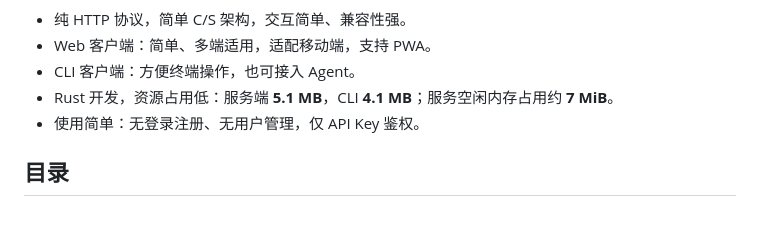
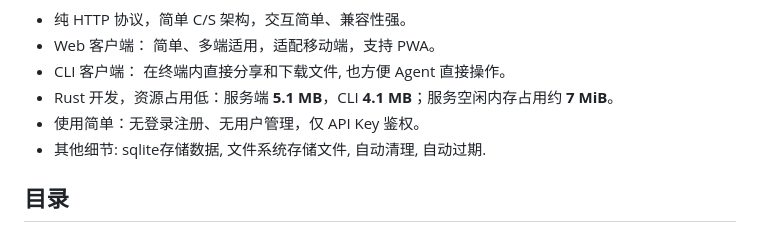
Before and after one commit to ctxinf/PocketShare, a Markdown page: README.md, the part around the change. GitHub-like rendering.

```diff
--- a/README.md
+++ b/README.md
@@ -6,10 +6,11 @@
 ![PocketShare 操作概览：设置、分享、分享码与终端获取](docs/screenshots/overview-full.png)
 
 - 纯 HTTP 协议，简单 C/S 架构，交互简单、兼容性强。
-- Web 客户端：简单、多端适用，适配移动端，支持 PWA。
-- CLI 客户端：方便终端操作，也可接入 Agent。
+- Web 客户端： 简单、多端适用，适配移动端，支持 PWA。
+- CLI 客户端： 在终端内直接分享和下载文件, 也方便 Agent 直接操作。
 - Rust 开发，资源占用低：服务端 **5.1 MB**，CLI **4.1 MB**；服务空闲内存占用约 **7 MiB**。
 - 使用简单：无登录注册、无用户管理，仅 API Key 鉴权。
+- 其他细节: sqlite存储数据, 文件系统存储文件, 自动清理, 自动过期.
 
 
 ## 目录
```
Also changed, not shown: README.en.md (+2 -1 lines).
